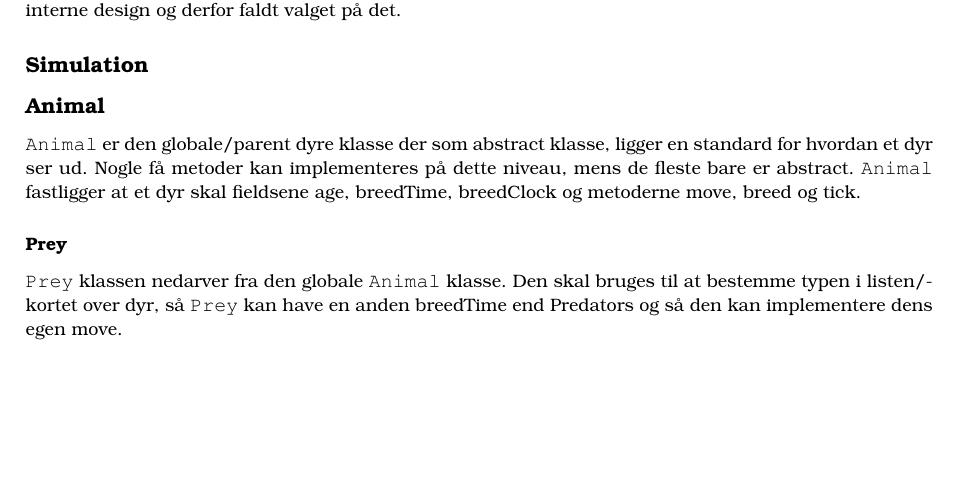
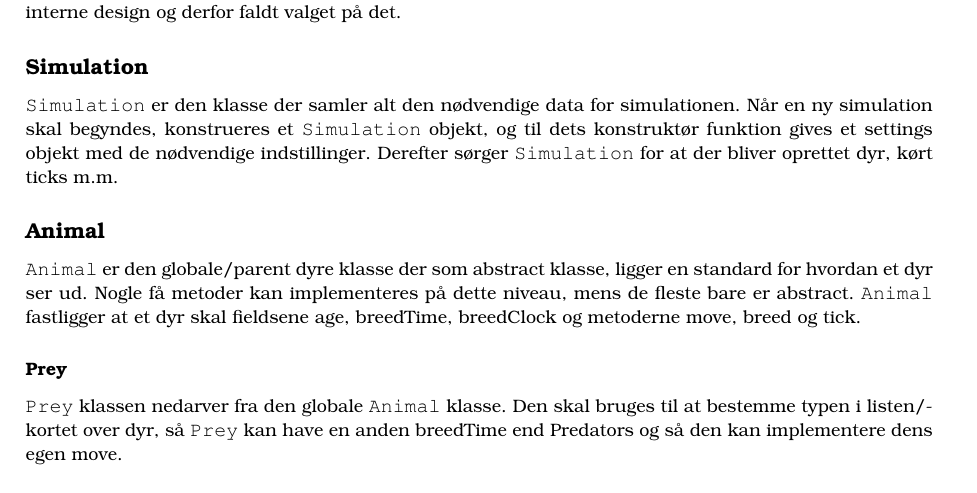
Before and after one commit to boh1996/AnimalSimulation, a LaTeX document (rapport/rapport.tex): part of page 3 of 4, cut so that both start at the same text, the shorter picture padded with empty space. Compiled offline with pdfLaTeX.

Commit message:
Lidt mere rapport

```diff
--- a/rapport/rapport.tex
+++ b/rapport/rapport.tex
@@ -189,6 +188,11 @@
     og afspejler også vores interne design og derfor faldt valget på det.
 
     \subsection*{Simulation}
+      \texttt{Simulation} er den klasse der samler alt den nødvendige data for simulationen.
+      Når en ny simulation skal begyndes, konstrueres et \texttt{Simulation} objekt,
+      og til dets konstruktør funktion gives et settings objekt med de nødvendige indstillinger.
+      Derefter sørger \texttt{Simulation} for at der bliver oprettet dyr,
+      kørt ticks m.m.
 
     \subsection*{Animal}
       \texttt{Animal} er den globale/parent dyre klasse der som abstract klasse,
```
Also changed, not shown: rapport/rapport.tex (1 more changed lines), 1 other file.
